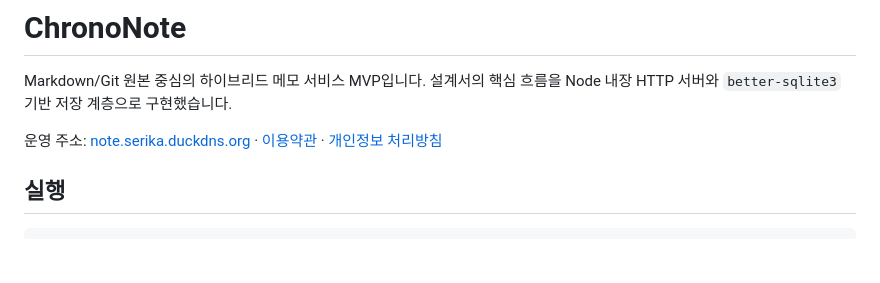
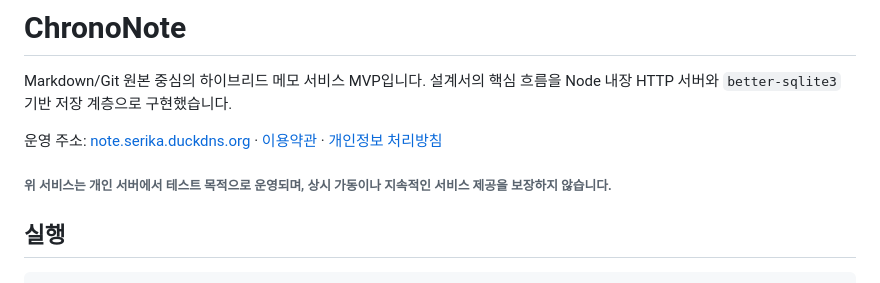
Before and after one commit to spacehamster0429/chrononote, a Markdown page: README.md, the part around the change. Rendered like a GitHub page; blank space fills up the shorter version.

Commit message:
Add disclaimer about service operation status
Added a disclaimer about the service's testing status.

```diff
--- a/README.md
+++ b/README.md
@@ -3,6 +3,7 @@
 Markdown/Git 원본 중심의 하이브리드 메모 서비스 MVP입니다. 설계서의 핵심 흐름을 Node 내장 HTTP 서버와 `better-sqlite3` 기반 저장 계층으로 구현했습니다.
 
 운영 주소: [note.serika.duckdns.org](https://note.serika.duckdns.org) · [이용약관](https://note.serika.duckdns.org/terms/) · [개인정보 처리방침](https://note.serika.duckdns.org/privacy/)
+###### 위 서비스는 개인 서버에서 테스트 목적으로 운영되며, 상시 가동이나 지속적인 서비스 제공을 보장하지 않습니다.
 
 ## 실행
 
```
